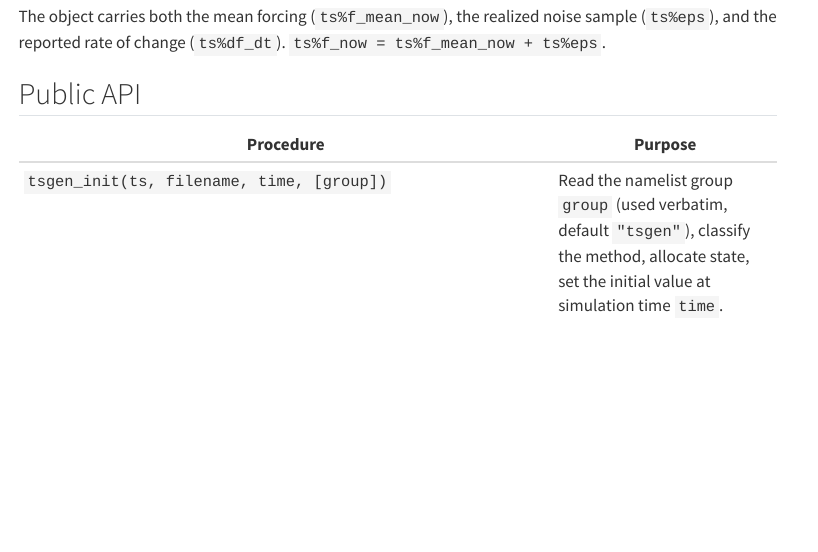
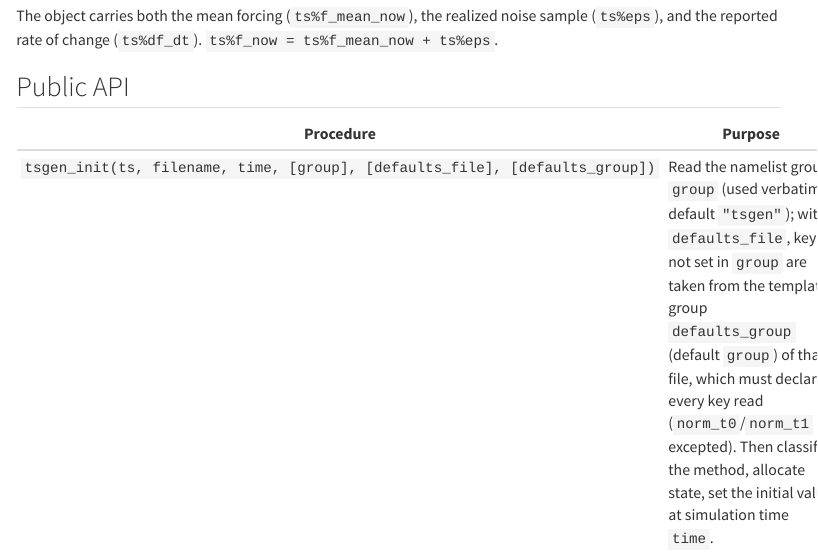
Before and after one commit to fesmc/fesm-utils, a Quarto document (docs/packages/tsgen.qmd): the page in a window 1100 px wide, from 920 px down before the commit and from 850 px down after it, so that both start at the same text. Rendered offline with R 4.5, knitr and Pandoc in place of Quarto, with nearby package versions; menus at the side of the page are left out.

Commit message:
tsgen: tsgen_init defaults_file/defaults_group (unset keys from a template group)
test-tsgen covers a partial group over a template.

```diff
--- a/docs/packages/tsgen.qmd
+++ b/docs/packages/tsgen.qmd
@@ -51,7 +51,7 @@
 
 | Procedure | Purpose |
 |---|---|
-| `tsgen_init(ts, filename, time, [group])` | Read the namelist group `group` (used verbatim, default `"tsgen"`), classify the method, allocate state, set the initial value at simulation time `time`. |
+| `tsgen_init(ts, filename, time, [group], [defaults_file], [defaults_group])` | Read the namelist group `group` (used verbatim, default `"tsgen"`); with `defaults_file`, keys not set in `group` are taken from the template group `defaults_group` (default `group`) of that file, which must declare every key read (`norm_t0`/`norm_t1` excepted). Then classify the method, allocate state, set the initial value at simulation time `time`. |
 | `tsgen_update(ts, time, var, [dv_dt])` | Advance to `time`; compute `ts%f_now` from the method, the response `var`, and (optionally) its rate `dv_dt`. |
 | `tsgen_tabulate(ts, time(:), f(:), [df_dt(:)], [verbose])` | Sample the forcing over a supplied time axis (analytic and `series` methods only — feedback methods have no closed form). |
 | `tsgen_write(filename, ts, time(:), f(:), [df_dt(:)])` | Write a tabulated series to netCDF (`time`, `f`, optional `df_dt`). |
```
Also changed, not shown: CHANGELOG.md, 2 other files.
